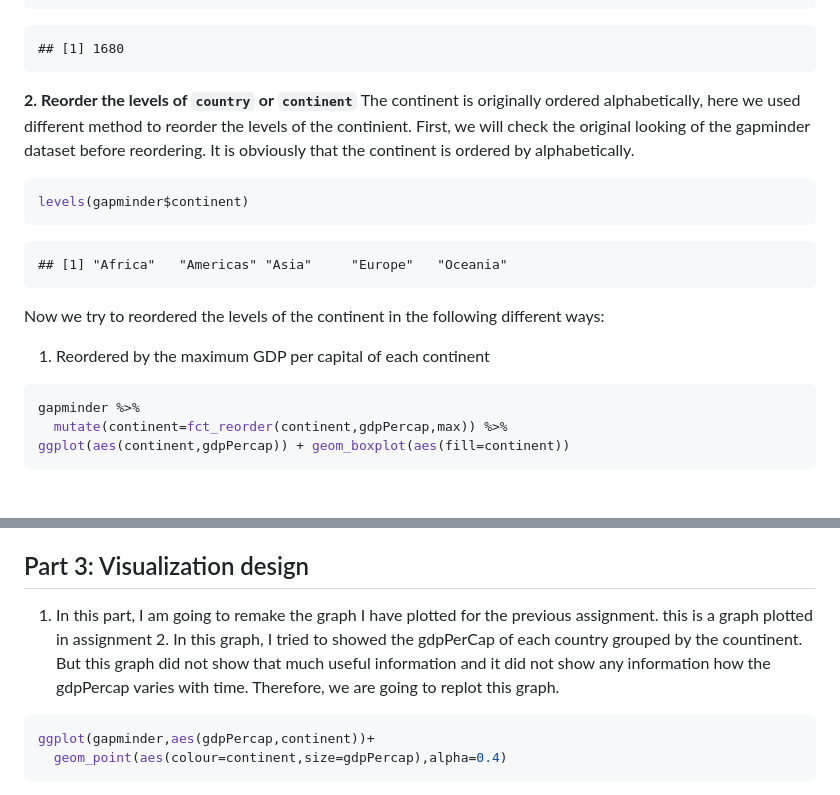
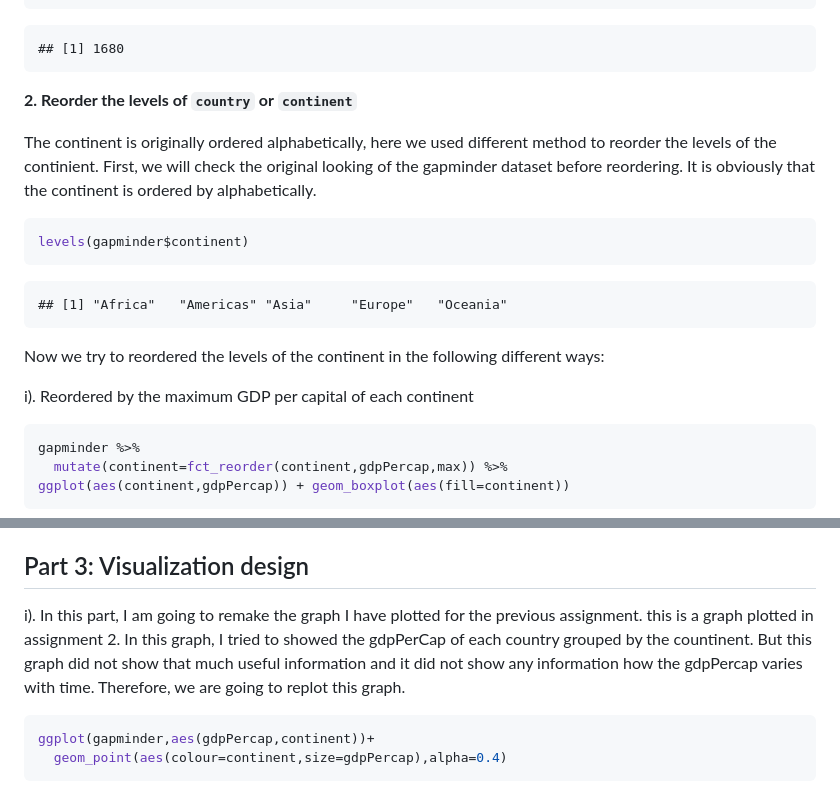
Before and after one commit to STAT545-UBC-hw-2018-19/hw05-janehuang1647, a Markdown page: assignment_5.md, 2 parts joined by grey strips. GitHub-like rendering; blank space fills up the shorter version.

````diff
--- a/assignment_5.md
+++ b/assignment_5.md
@@ -86,7 +88,9 @@ drop2 <- Ocean_drop %>%
 
     ## [1] 1680
 
-**2. Reorder the levels of `country` or `continent`** The continent is originally ordered alphabetically, here we used different method to reorder the levels of the continient. First, we will check the original looking of the gapminder dataset before reordering. It is obviously that the continent is ordered by alphabetically.
+**2. Reorder the levels of `country` or `continent`**
+
+The continent is originally ordered alphabetically, here we used different method to reorder the levels of the continient. First, we will check the original looking of the gapminder dataset before reordering. It is obviously that the continent is ordered by alphabetically.
 
 ``` r
 levels(gapminder$continent)
@@ -96,7 +100,7 @@ levels(gapminder$continent)
 
 Now we try to reordered the levels of the continent in the following different ways:
 
-1.  Reordered by the maximum GDP per capital of each continent
+i). Reordered by the maximum GDP per capital of each continent
 
 ``` r
 gapminder %>%
@@ -364,7 +368,7 @@ This is similar to `saveRDS()/readRDS()` which preserve the class of the data an
 Part 3: Visualization design
 ----------------------------
 
-1.  In this part, I am going to remake the graph I have plotted for the previous assignment. this is a graph plotted in assignment 2. In this graph, I tried to showed the gdpPerCap of each country grouped by the countinent. But this graph did not show that much useful information and it did not show any information how the gdpPercap varies with time. Therefore, we are going to replot this graph.
+i). In this part, I am going to remake the graph I have plotted for the previous assignment. this is a graph plotted in assignment 2. In this graph, I tried to showed the gdpPerCap of each country grouped by the countinent. But this graph did not show that much useful information and it did not show any information how the gdpPercap varies with time. Therefore, we are going to replot this graph.
 
 ``` r
 ggplot(gapminder,aes(gdpPercap,continent))+
````
Also changed, not shown: other parts of assignment_5.md (+36 -5 lines), modified_graph.png (added), 3 other files.
